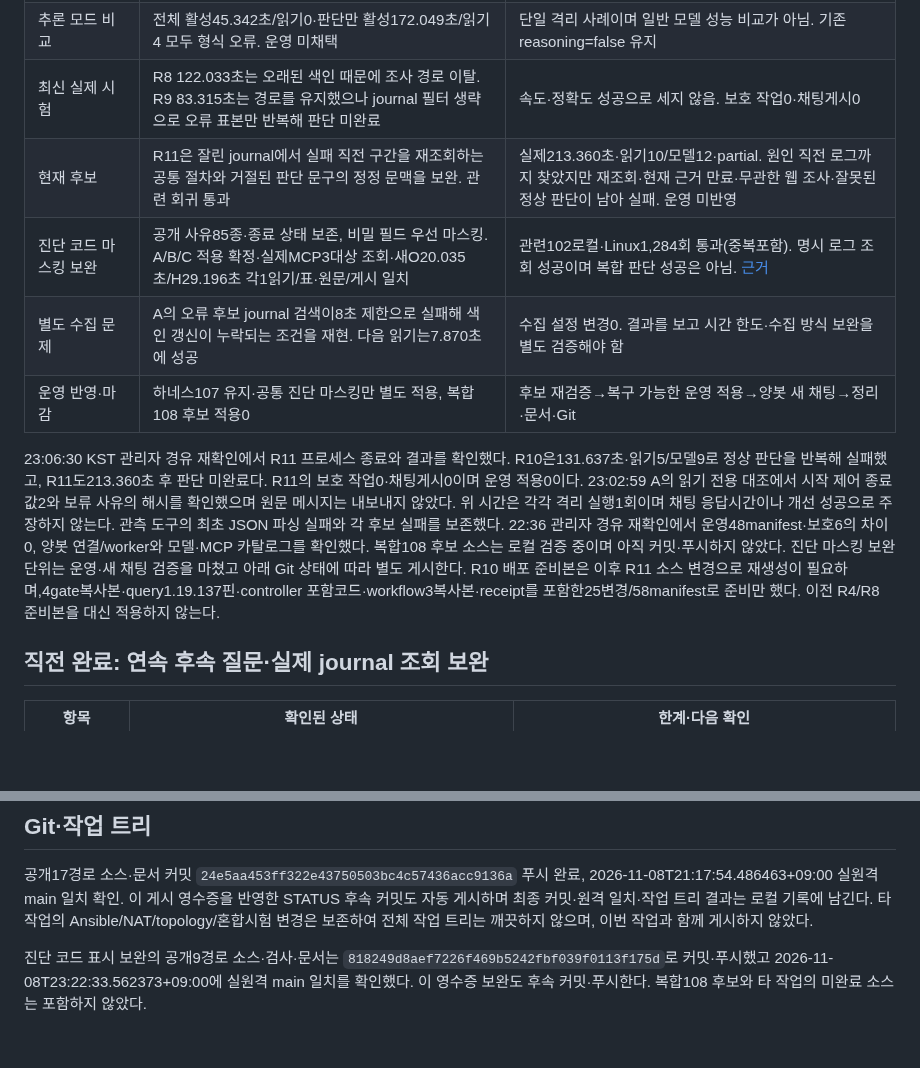
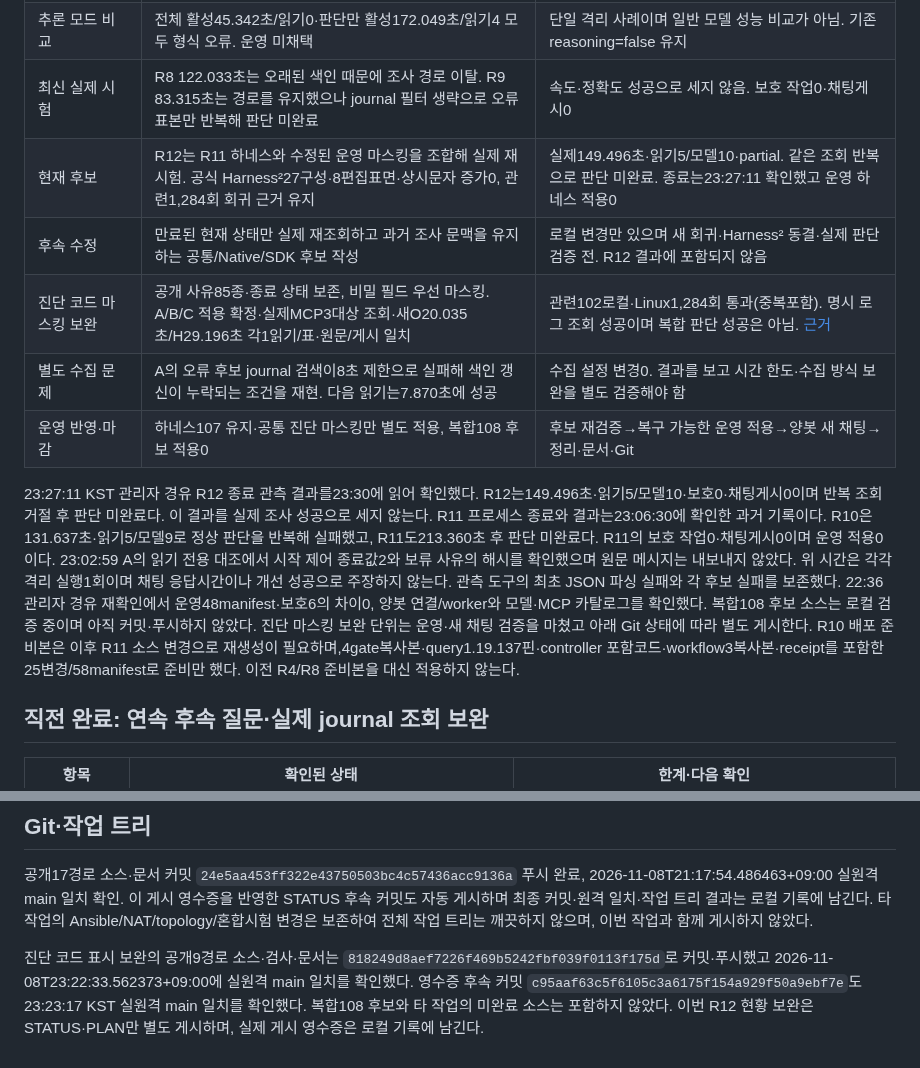
Before and after one commit to 0patata0/Groot_AI_SOC, a Markdown page: STATUS.md, 2 parts joined by grey strips. GitHub-like rendering; blank space fills up the shorter version.

Commit message:
docs: record compound service investigation R12 status

```diff
--- a/STATUS.md
+++ b/STATUS.md
@@ -13,12 +13,13 @@
 | 추가 보완 | 과거 이력/현재 TTL 분리, 추가 실제 읽기의 원문 SHA 결속·조사 문맥 유지, 성공한 빈 journal 구간의 동일/부분 재조회 거절 | R5 실제 시험55.712초·읽기4/모델6. 재조회는 막았지만 모델이 같은 계획을 반복해 판단 미완료. 속도 목표 달성으로 세지 않음 |
 | 추론 모드 비교 | 전체 활성45.342초/읽기0·판단만 활성172.049초/읽기4 모두 형식 오류. 운영 미채택 | 단일 격리 사례이며 일반 모델 성능 비교가 아님. 기존 reasoning=false 유지 |
 | 최신 실제 시험 | R8 122.033초는 오래된 색인 때문에 조사 경로 이탈. R9 83.315초는 경로를 유지했으나 journal 필터 생략으로 오류 표본만 반복해 판단 미완료 | 속도·정확도 성공으로 세지 않음. 보호 작업0·채팅게시0 |
-| 현재 후보 | R11은 잘린 journal에서 실패 직전 구간을 재조회하는 공통 절차와 거절된 판단 문구의 정정 문맥을 보완. 관련 회귀 통과 | 실제213.360초·읽기10/모델12·partial. 원인 직전 로그까지 찾았지만 재조회·현재 근거 만료·무관한 웹 조사·잘못된 정상 판단이 남아 실패. 운영 미반영 |
+| 현재 후보 | R12는 R11 하네스와 수정된 운영 마스킹을 조합해 실제 재시험. 공식 Harness²27구성·8편집표면·상시문자 증가0, 관련1,284회 회귀 근거 유지 | 실제149.496초·읽기5/모델10·partial. 같은 조회 반복으로 판단 미완료. 종료는23:27:11 확인했고 운영 하네스 적용0 |
+| 후속 수정 | 만료된 현재 상태만 실제 재조회하고 과거 조사 문맥을 유지하는 공통/Native/SDK 후보 작성 | 로컬 변경만 있으며 새 회귀·Harness² 동결·실제 판단 검증 전. R12 결과에 포함되지 않음 |
 | 진단 코드 마스킹 보완 | 공개 사유85종·종료 상태 보존, 비밀 필드 우선 마스킹. A/B/C 적용 확정·실제MCP3대상 조회·새O20.035초/H29.196초 각1읽기/표·원문/게시 일치 | 관련102로컬·Linux1,284회 통과(중복포함). 명시 로그 조회 성공이며 복합 판단 성공은 아님. [근거](infra/mcp/journal-excerpts.md) |
 | 별도 수집 문제 | A의 오류 후보 journal 검색이8초 제한으로 실패해 색인 갱신이 누락되는 조건을 재현. 다음 읽기는7.870초에 성공 | 수집 설정 변경0. 결과를 보고 시간 한도·수집 방식 보완을 별도 검증해야 함 |
 | 운영 반영·마감 | 하네스107 유지·공통 진단 마스킹만 별도 적용, 복합108 후보 적용0 | 후보 재검증→복구 가능한 운영 적용→양봇 새 채팅→정리·문서·Git |
 
-23:06:30 KST 관리자 경유 재확인에서 R11 프로세스 종료와 결과를 확인했다. R10은131.637초·읽기5/모델9로 정상 판단을 반복해 실패했고, R11도213.360초 후 판단 미완료다. R11의 보호 작업0·채팅게시0이며 운영 적용0이다. 23:02:59 A의 읽기 전용 대조에서 시작 제어 종료값2와 보류 사유의 해시를 확인했으며 원문 메시지는 내보내지 않았다. 위 시간은 각각 격리 실행1회이며 채팅 응답시간이나 개선 성공으로 주장하지 않는다. 관측 도구의 최초 JSON 파싱 실패와 각 후보 실패를 보존했다. 22:36 관리자 경유 재확인에서 운영48manifest·보호6의 차이0, 양봇 연결/worker와 모델·MCP 카탈로그를 확인했다. 복합108 후보 소스는 로컬 검증 중이며 아직 커밋·푸시하지 않았다. 진단 마스킹 보완 단위는 운영·새 채팅 검증을 마쳤고 아래 Git 상태에 따라 별도 게시한다. R10 배포 준비본은 이후 R11 소스 변경으로 재생성이 필요하며,4gate복사본·query1.19.137핀·controller 포함코드·workflow3복사본·receipt를 포함한25변경/58manifest로 준비만 했다. 이전 R4/R8 준비본을 대신 적용하지 않는다.
+23:27:11 KST 관리자 경유 R12 종료 관측 결과를23:30에 읽어 확인했다. R12는149.496초·읽기5/모델10·보호0·채팅게시0이며 반복 조회 거절 후 판단 미완료다. 이 결과를 실제 조사 성공으로 세지 않는다. R11 프로세스 종료와 결과는23:06:30에 확인한 과거 기록이다. R10은131.637초·읽기5/모델9로 정상 판단을 반복해 실패했고, R11도213.360초 후 판단 미완료다. R11의 보호 작업0·채팅게시0이며 운영 적용0이다. 23:02:59 A의 읽기 전용 대조에서 시작 제어 종료값2와 보류 사유의 해시를 확인했으며 원문 메시지는 내보내지 않았다. 위 시간은 각각 격리 실행1회이며 채팅 응답시간이나 개선 성공으로 주장하지 않는다. 관측 도구의 최초 JSON 파싱 실패와 각 후보 실패를 보존했다. 22:36 관리자 경유 재확인에서 운영48manifest·보호6의 차이0, 양봇 연결/worker와 모델·MCP 카탈로그를 확인했다. 복합108 후보 소스는 로컬 검증 중이며 아직 커밋·푸시하지 않았다. 진단 마스킹 보완 단위는 운영·새 채팅 검증을 마쳤고 아래 Git 상태에 따라 별도 게시한다. R10 배포 준비본은 이후 R11 소스 변경으로 재생성이 필요하며,4gate복사본·query1.19.137핀·controller 포함코드·workflow3복사본·receipt를 포함한25변경/58manifest로 준비만 했다. 이전 R4/R8 준비본을 대신 적용하지 않는다.
 
 ## 직전 완료: 연속 후속 질문·실제 journal 조회 보완
 
@@ -66,4 +67,4 @@
 
 공개17경로 소스·문서 커밋 `24e5aa453ff322e43750503bc4c57436acc9136a` 푸시 완료, 2026-11-08T21:17:54.486463+09:00 실원격 main 일치 확인. 이 게시 영수증을 반영한 STATUS 후속 커밋도 자동 게시하며 최종 커밋·원격 일치·작업 트리 결과는 로컬 기록에 남긴다. 타 작업의 Ansible/NAT/topology/혼합시험 변경은 보존하여 전체 작업 트리는 깨끗하지 않으며, 이번 작업과 함께 게시하지 않았다.
 
-진단 코드 표시 보완의 공개9경로 소스·검사·문서는 `818249d8aef7226f469b5242fbf039f0113f175d`로 커밋·푸시했고 2026-11-08T23:22:33.562373+09:00에 실원격 main 일치를 확인했다. 이 영수증 보완도 후속 커밋·푸시한다. 복합108 후보와 타 작업의 미완료 소스는 포함하지 않았다.
+진단 코드 표시 보완의 공개9경로 소스·검사·문서는 `818249d8aef7226f469b5242fbf039f0113f175d`로 커밋·푸시했고 2026-11-08T23:22:33.562373+09:00에 실원격 main 일치를 확인했다. 영수증 후속 커밋 `c95aaf63c5f6105c3a6175f154a929f50a9ebf7e`도23:23:17 KST 실원격 main 일치를 확인했다. 복합108 후보와 타 작업의 미완료 소스는 포함하지 않았다. 이번 R12 현황 보완은 STATUS·PLAN만 별도 게시하며, 실제 게시 영수증은 로컬 기록에 남긴다.
```
Also changed, not shown: other parts of STATUS.md (+1 -1 lines), PLAN.md (+1 -1 lines).
